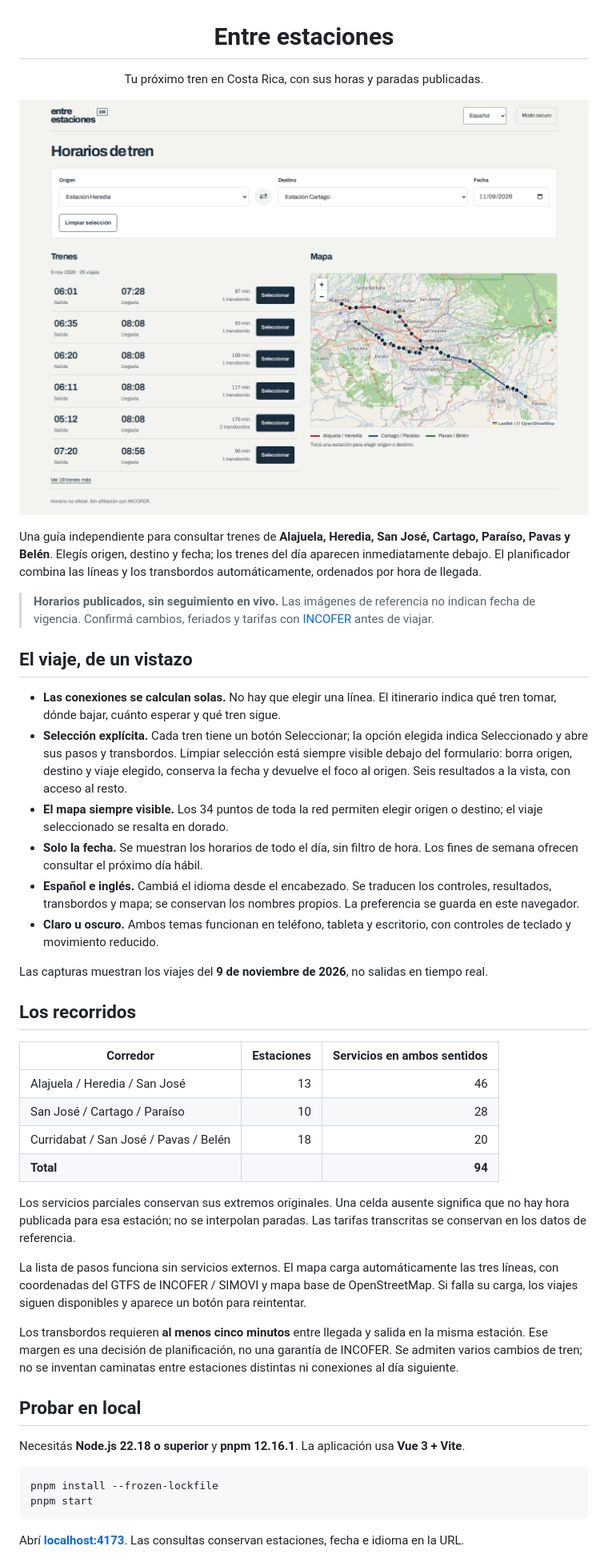
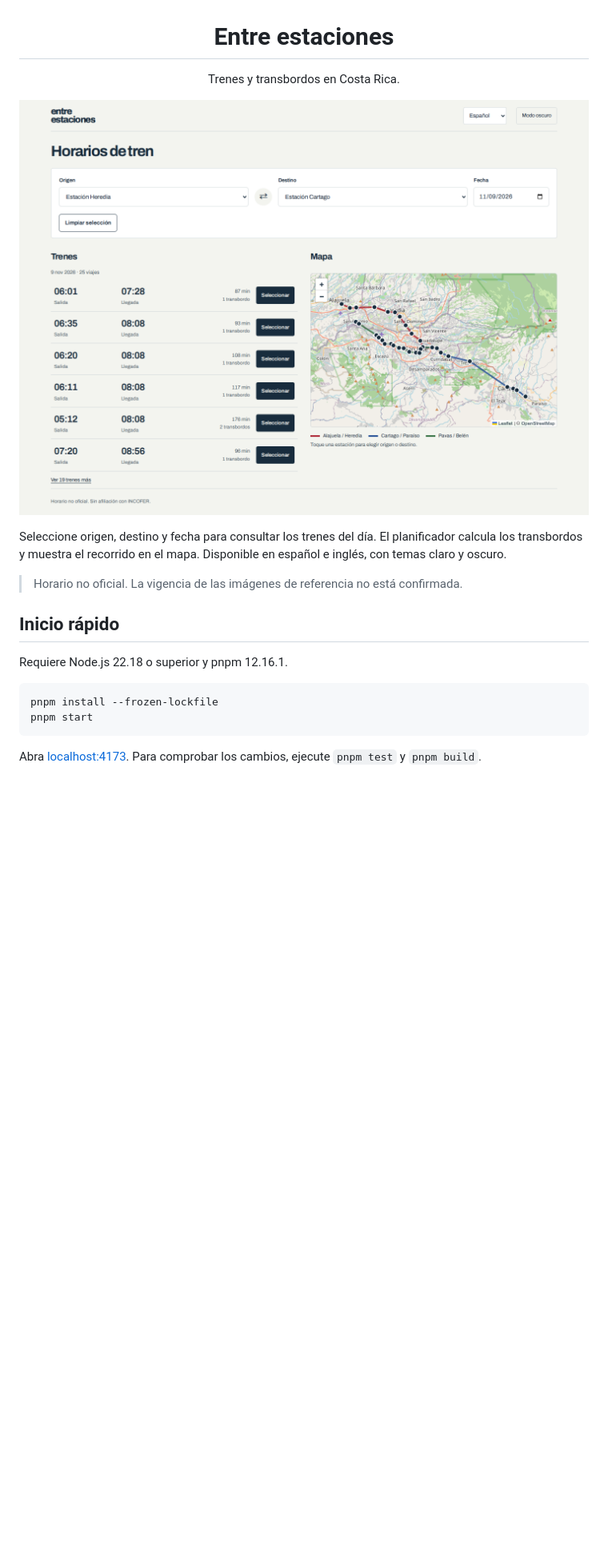
Before and after one commit to rgdan/entre-estaciones, a Markdown page: README.md, the part around one of its changes. Shown at 80% size. Drawn GitHub-style; pictures changed too: docs/desktop.png (deleted), docs/imagenes/desktop.png (added); blank space fills up the shorter version.

Commit message:
Simplify README and organize guides and references with ustedeo

````diff
--- a/README.md
+++ b/README.md
@@ -1,46 +1,20 @@
 <h1 align="center">Entre estaciones</h1>
-<p align="center">Tu próximo tren en Costa Rica, con sus horas y paradas publicadas.</p>
+<p align="center">Trenes y transbordos en Costa Rica.</p>
 
-![Planificador Entre estaciones: viaje de Heredia a Cartago con transbordo automático y mapa de toda la red](docs/desktop.png)
+![Planificador con trenes y mapa de la red](docs/imagenes/desktop.png)
 
-Una guía independiente para consultar trenes de **Alajuela, Heredia, San José, Cartago, Paraíso, Pavas y Belén**. Elegís origen, destino y fecha; los trenes del día aparecen inmediatamente debajo. El planificador combina las líneas y los transbordos automáticamente, ordenados por hora de llegada.
+Seleccione origen, destino y fecha para consultar los trenes del día. El planificador calcula los transbordos y muestra el recorrido en el mapa. Disponible en español e inglés, con temas claro y oscuro.
 
-> **Horarios publicados, sin seguimiento en vivo.** Las imágenes de referencia no indican fecha de vigencia. Confirmá cambios, feriados y tarifas con [INCOFER](https://www.incofer.go.cr/) antes de viajar.
+> Horario no oficial. La vigencia de las imágenes de referencia no está confirmada.
 
-## El viaje, de un vistazo
+## Inicio rápido
 
-- **Las conexiones se calculan solas.** No hay que elegir una línea. El itinerario indica qué tren tomar, dónde bajar, cuánto esperar y qué tren sigue.
-- **Selección explícita.** Cada tren tiene un botón Seleccionar; la opción elegida indica Seleccionado y abre sus pasos y transbordos. Limpiar selección está siempre visible debajo del formulario: borra origen, destino y viaje elegido, conserva la fecha y devuelve el foco al origen. Seis resultados a la vista, con acceso al resto.
-- **El mapa siempre visible.** Los 34 puntos de toda la red permiten elegir origen o destino; el viaje seleccionado se resalta en dorado.
-- **Solo la fecha.** Se muestran los horarios de todo el día, sin filtro de hora. Los fines de semana ofrecen consultar el próximo día hábil.
-- **Español e inglés.** Cambiá el idioma desde el encabezado. Se traducen los controles, resultados, transbordos y mapa; se conservan los nombres propios. La preferencia se guarda en este navegador.
-- **Claro u oscuro.** Ambos temas funcionan en teléfono, tableta y escritorio, con controles de teclado y movimiento reducido.
-
-Las capturas muestran los viajes del **9 de noviembre de 2026**, no salidas en tiempo real.
-
-## Los recorridos
-
-| Corredor | Estaciones | Servicios en ambos sentidos |
-| --- | ---: | ---: |
-| Alajuela / Heredia / San José | 13 | 46 |
-| San José / Cartago / Paraíso | 10 | 28 |
-| Curridabat / San José / Pavas / Belén | 18 | 20 |
-| **Total** | | **94** |
-
-Los servicios parciales conservan sus extremos originales. Una celda ausente significa que no hay hora publicada para esa estación; no se interpolan paradas. Las tarifas transcritas se conservan en los datos de referencia.
-
-La lista de pasos funciona sin servicios externos. El mapa carga automáticamente las tres líneas, con coordenadas del GTFS de INCOFER / SIMOVI y mapa base de OpenStreetMap. Si falla su carga, los viajes siguen disponibles y aparece un botón para reintentar.
-
-Los transbordos requieren **al menos cinco minutos** entre llegada y salida en la misma estación. Ese margen es una decisión de planificación, no una garantía de INCOFER. Se admiten varios cambios de tren; no se inventan caminatas entre estaciones distintas ni conexiones al día siguiente.
-
-## Probar en local
-
-Necesitás **Node.js 22.18 o superior** y **pnpm 12.16.1**. La aplicación usa **Vue 3 + Vite**.
+Requiere Node.js 22.18 o superior y pnpm 12.16.1.
 
 ```bash
 pnpm install --frozen-lockfile
 pnpm start
 ```
 
-Abrí **[localhost:4173](http://localhost:4173)**. Las consultas conservan estaciones, fecha e idioma en la URL.
+Abra [localhost:4173](http://localhost:4173). Para comprobar los cambios, ejecute `pnpm test` y `pnpm build`.
 
````
Also changed, not shown: other parts of README.md (+3 -59 lines), docs/guias/desarrollo.md (added, +51 -0 lines), docs/guias/publicacion.md (added, +32 -0 lines).
